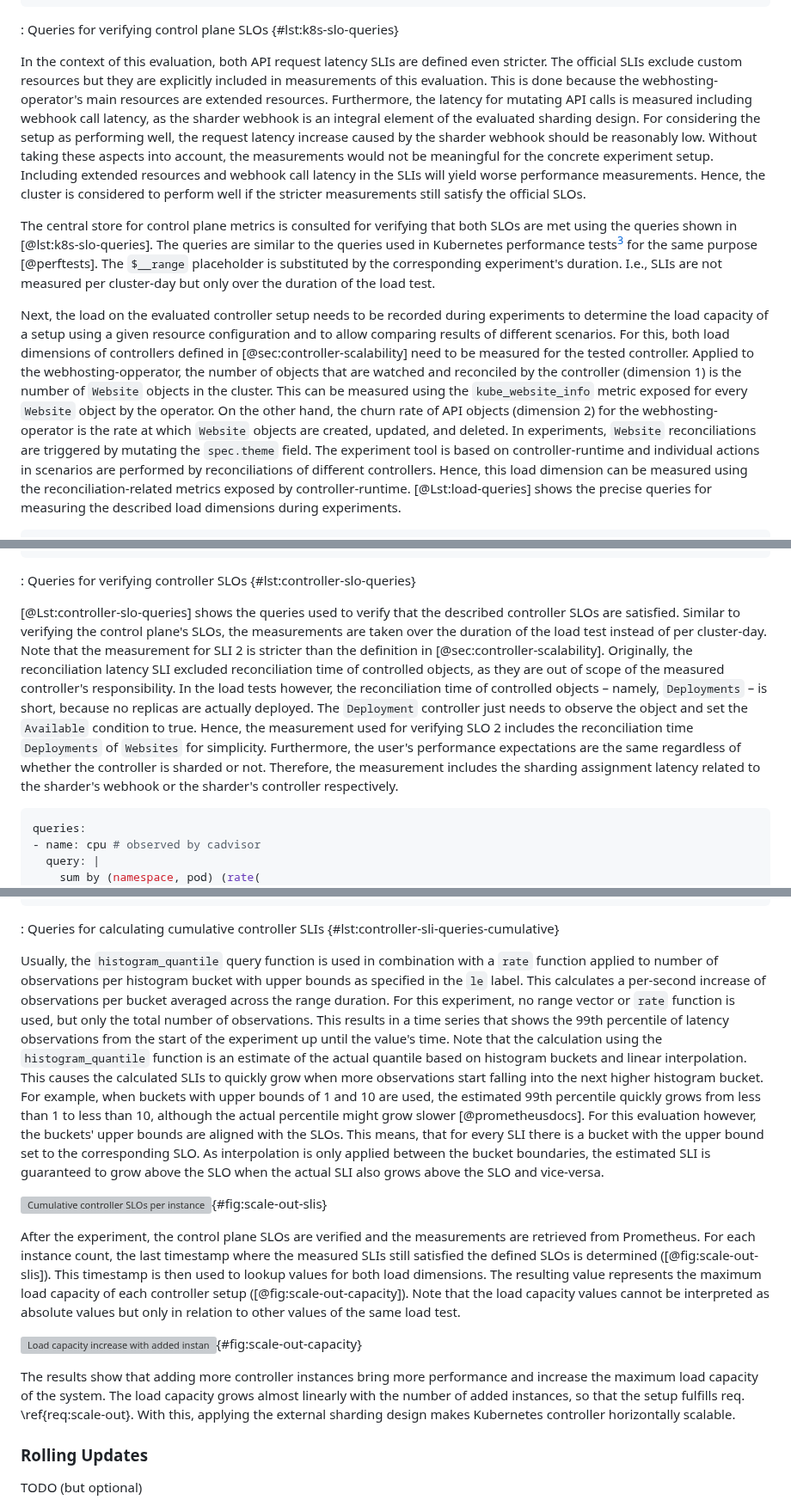
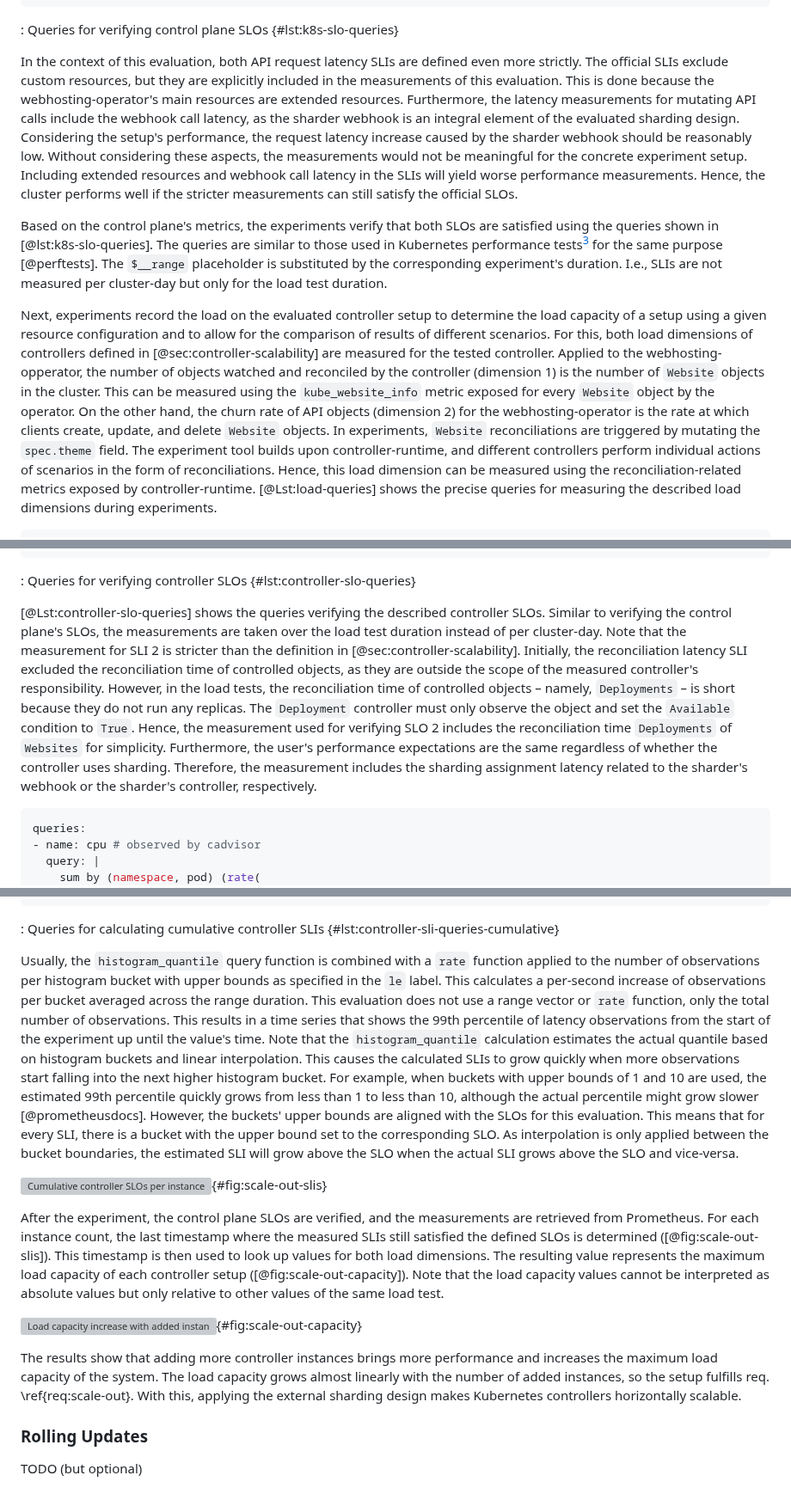
Before and after one commit to timebertt/masters-thesis-controller-sharding, a Markdown page: content/60-evaluation.md, 3 parts joined by grey strips. Shown at 86% size. GitHub-like rendering; grey boxes are pictures that could not be loaded.

````diff
--- a/content/60-evaluation.md
+++ b/content/60-evaluation.md
@@ -138,29 +138,29 @@ queries:
 
 : Queries for verifying control plane SLOs {#lst:k8s-slo-queries}
 
-In the context of this evaluation, both API request latency SLIs are defined even stricter.
-The official SLIs exclude custom resources but they are explicitly included in measurements of this evaluation.
+In the context of this evaluation, both API request latency SLIs are defined even more strictly.
+The official SLIs exclude custom resources, but they are explicitly included in the measurements of this evaluation.
 This is done because the webhosting-operator's main resources are extended resources.
-Furthermore, the latency for mutating API calls is measured including webhook call latency, as the sharder webhook is an integral element of the evaluated sharding design.
-For considering the setup as performing well, the request latency increase caused by the sharder webhook should be reasonably low.
-Without taking these aspects into account, the measurements would not be meaningful for the concrete experiment setup.
+Furthermore, the latency measurements for mutating API calls include the webhook call latency, as the sharder webhook is an integral element of the evaluated sharding design.
+Considering the setup's performance, the request latency increase caused by the sharder webhook should be reasonably low.
+Without considering these aspects, the measurements would not be meaningful for the concrete experiment setup.
 Including extended resources and webhook call latency in the SLIs will yield worse performance measurements.
-Hence, the cluster is considered to perform well if the stricter measurements still satisfy the official SLOs.
+Hence, the cluster performs well if the stricter measurements can still satisfy the official SLOs.
 
-The central store for control plane metrics is consulted for verifying that both SLOs are met using the queries shown in [@lst:k8s-slo-queries].
-The queries are similar to the queries used in Kubernetes performance tests[^perftests-queries] for the same purpose [@perftests].
+Based on the control plane's metrics, the experiments verify that both SLOs are satisfied using the queries shown in [@lst:k8s-slo-queries].
+The queries are similar to those used in Kubernetes performance tests[^perftests-queries] for the same purpose [@perftests].
 The `$__range` placeholder is substituted by the corresponding experiment's duration.
-I.e., SLIs are not measured per cluster-day but only over the duration of the load test.
+I.e., SLIs are not measured per cluster-day but only for the load test duration.
 
 [^perftests-queries]: <https://github.com/kubernetes/perf-tests/blob/release-1.29/clusterloader2/pkg/measurement/common/slos/api_responsiveness_prometheus.go>
 
-Next, the load on the evaluated controller setup needs to be recorded during experiments to determine the load capacity of a setup using a given resource configuration and to allow comparing results of different scenarios.
-For this, both load dimensions of controllers defined in [@sec:controller-scalability] need to be measured for the tested controller.
-Applied to the webhosting-opperator, the number of objects that are watched and reconciled by the controller (dimension 1) is the number of `Website` objects in the cluster.
+Next, experiments record the load on the evaluated controller setup to determine the load capacity of a setup using a given resource configuration and to allow for the comparison of results of different scenarios.
+For this, both load dimensions of controllers defined in [@sec:controller-scalability] are measured for the tested controller.
+Applied to the webhosting-opperator, the number of objects watched and reconciled by the controller (dimension 1) is the number of `Website` objects in the cluster.
 This can be measured using the `kube_website_info` metric exposed for every `Website` object by the operator.
-On the other hand, the churn rate of API objects (dimension 2) for the webhosting-operator is the rate at which `Website` objects are created, updated, and deleted.
+On the other hand, the churn rate of API objects (dimension 2) for the webhosting-operator is the rate at which clients create, update, and delete `Website` objects.
 In experiments, `Website` reconciliations are triggered by mutating the `spec.theme` field.
-The experiment tool is based on controller-runtime and individual actions in scenarios are performed by reconciliations of different controllers.
+The experiment tool builds upon controller-runtime, and different controllers perform individual actions of scenarios in the form of reconciliations.
 Hence, this load dimension can be measured using the reconciliation-related metrics exposed by controller-runtime.
 [@Lst:load-queries] shows the precise queries for measuring the described load dimensions during experiments.
 
@@ -222,15 +223,15 @@ queries:
 
 : Queries for verifying controller SLOs {#lst:controller-slo-queries}
 
-[@Lst:controller-slo-queries] shows the queries used to verify that the described controller SLOs are satisfied.
-Similar to verifying the control plane's SLOs, the measurements are taken over the duration of the load test instead of per cluster-day.
+[@Lst:controller-slo-queries] shows the queries verifying the described controller SLOs.
+Similar to verifying the control plane's SLOs, the measurements are taken over the load test duration instead of per cluster-day.
 Note that the measurement for SLI 2 is stricter than the definition in [@sec:controller-scalability].
-Originally, the reconciliation latency SLI excluded reconciliation time of controlled objects, as they are out of scope of the measured controller's responsibility.
-In the load tests however, the reconciliation time of controlled objects – namely, `Deployments` – is short, because no replicas are actually deployed.
-The `Deployment` controller just needs to observe the object and set the `Available` condition to true.
+Initially, the reconciliation latency SLI excluded the reconciliation time of controlled objects, as they are outside the scope of the measured controller's responsibility.
+However, in the load tests, the reconciliation time of controlled objects – namely, `Deployments` – is short because they do not run any replicas.
+The `Deployment` controller must only observe the object and set the `Available` condition to `True`.
 Hence, the measurement used for verifying SLO 2 includes the reconciliation time `Deployments` of `Websites` for simplicity.
-Furthermore, the user's performance expectations are the same regardless of whether the controller is sharded or not.
-Therefore, the measurement includes the sharding assignment latency related to the sharder's webhook or the sharder's controller respectively.
+Furthermore, the user's performance expectations are the same regardless of whether the controller uses sharding.
+Therefore, the measurement includes the sharding assignment latency related to the sharder's webhook or the sharder's controller, respectively.
 
 ```yaml
 queries:
@@ -385,30 +386,30 @@ queries:
 
 : Queries for calculating cumulative controller SLIs {#lst:controller-sli-queries-cumulative}
 
-Usually, the `histogram_quantile` query function is used in combination with a `rate` function applied to number of observations per histogram bucket with upper bounds as specified in the `le` label.
+Usually, the `histogram_quantile` query function is combined with a `rate` function applied to the number of observations per histogram bucket with upper bounds as specified in the `le` label.
 This calculates a per-second increase of observations per bucket averaged across the range duration.
-For this experiment, no range vector or `rate` function is used, but only the total number of observations.
+This evaluation does not use a range vector or `rate` function, only the total number of observations.
 This results in a time series that shows the 99th percentile of latency observations from the start of the experiment up until the value's time.
-Note that the calculation using the `histogram_quantile` function is an estimate of the actual quantile based on histogram buckets and linear interpolation.
-This causes the calculated SLIs to quickly grow when more observations start falling into the next higher histogram bucket.
+Note that the `histogram_quantile` calculation estimates the actual quantile based on histogram buckets and linear interpolation.
+This causes the calculated SLIs to grow quickly when more observations start falling into the next higher histogram bucket.
 For example, when buckets with upper bounds of 1 and 10 are used, the estimated 99th percentile quickly grows from less than 1 to less than 10, although the actual percentile might grow slower [@prometheusdocs].
-For this evaluation however, the buckets' upper bounds are aligned with the SLOs.
-This means, that for every SLI there is a bucket with the upper bound set to the corresponding SLO.
-As interpolation is only applied between the bucket boundaries, the estimated SLI is guaranteed to grow above the SLO when the actual SLI also grows above the SLO and vice-versa.
+However, the buckets' upper bounds are aligned with the SLOs for this evaluation.
+This means that for every SLI, there is a bucket with the upper bound set to the corresponding SLO.
+As interpolation is only applied between the bucket boundaries, the estimated SLI will grow above the SLO when the actual SLI grows above the SLO and vice-versa.
 
 ![Cumulative controller SLOs per instance count](../results/scale-out/slis.pdf){#fig:scale-out-slis}
 
-After the experiment, the control plane SLOs are verified and the measurements are retrieved from Prometheus.
+After the experiment, the control plane SLOs are verified, and the measurements are retrieved from Prometheus.
 For each instance count, the last timestamp where the measured SLIs still satisfied the defined SLOs is determined ([@fig:scale-out-slis]).
-This timestamp is then used to lookup values for both load dimensions.
+This timestamp is then used to look up values for both load dimensions.
 The resulting value represents the maximum load capacity of each controller setup ([@fig:scale-out-capacity]).
-Note that the load capacity values cannot be interpreted as absolute values but only in relation to other values of the same load test.
+Note that the load capacity values cannot be interpreted as absolute values but only relative to other values of the same load test.
 
 ![Load capacity increase with added instances](../results/scale-out/capacity.pdf){#fig:scale-out-capacity}
 
-The results show that adding more controller instances bring more performance and increase the maximum load capacity of the system.
-The load capacity grows almost linearly with the number of added instances, so that the setup fulfills req. \ref{req:scale-out}.
-With this, applying the external sharding design makes Kubernetes controller horizontally scalable.
+The results show that adding more controller instances brings more performance and increases the maximum load capacity of the system.
+The load capacity grows almost linearly with the number of added instances, so the setup fulfills req. \ref{req:scale-out}.
+With this, applying the external sharding design makes Kubernetes controllers horizontally scalable.
 
 ### Rolling Updates
 
````
Also changed, not shown: other parts of content/60-evaluation.md (+86 -85 lines).
